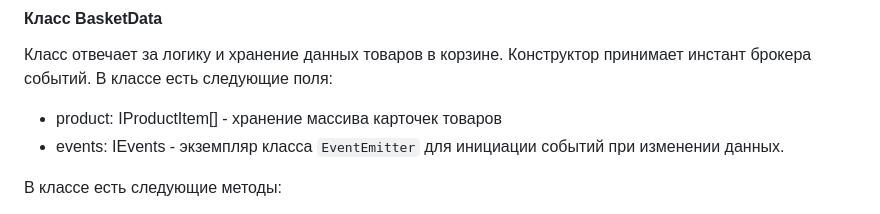
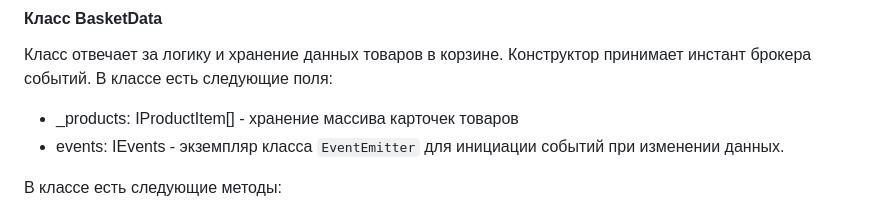
Before and after one commit to ekatyashatunova/web-larek-frontend, a Markdown page: README.md, the part around the change. GitHub-like rendering.

Commit message:
readme 16.08

```diff
--- a/README.md
+++ b/README.md
@@ -133,7 +133,7 @@ export type TBasketOrder = Pick<IProductItem, 'title' | 'price' | 'id'>
 Класс отвечает за логику и хранение данных товаров в корзине.
 Конструктор принимает инстант брокера событий.
 В классе есть следующие поля:
-- product: IProductItem[] - хранение массива карточек товаров
+- _products: IProductItem[] - хранение массива карточек товаров
 - events: IEvents - экземпляр класса `EventEmitter` для инициации событий при изменении данных.
 
 В классе есть следующие методы:
```
